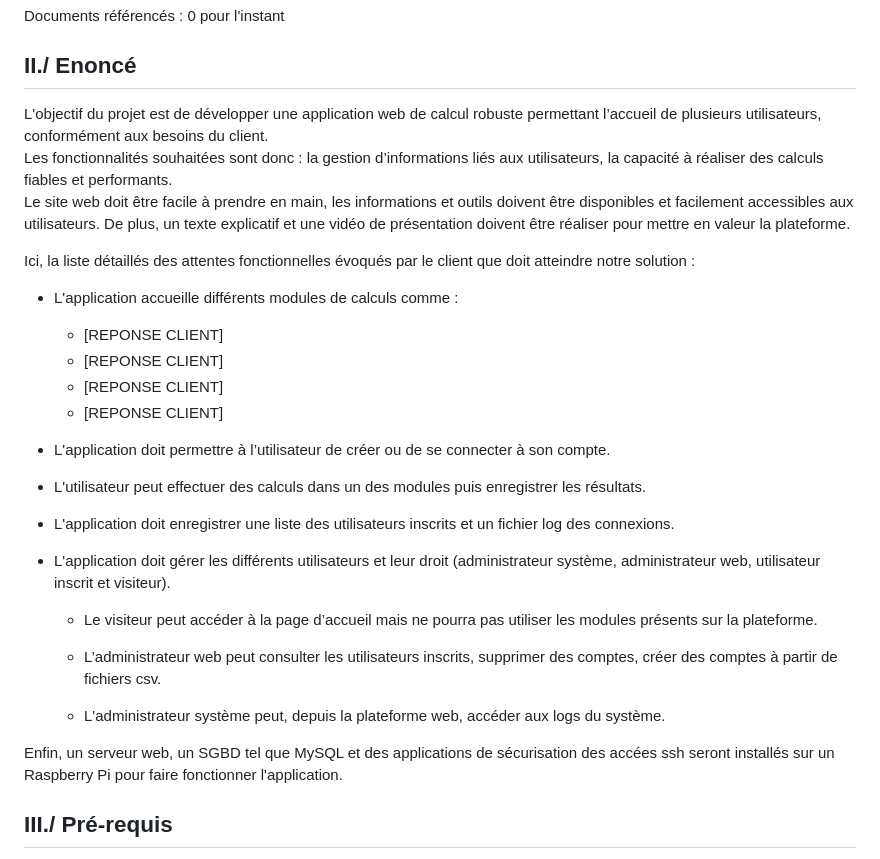
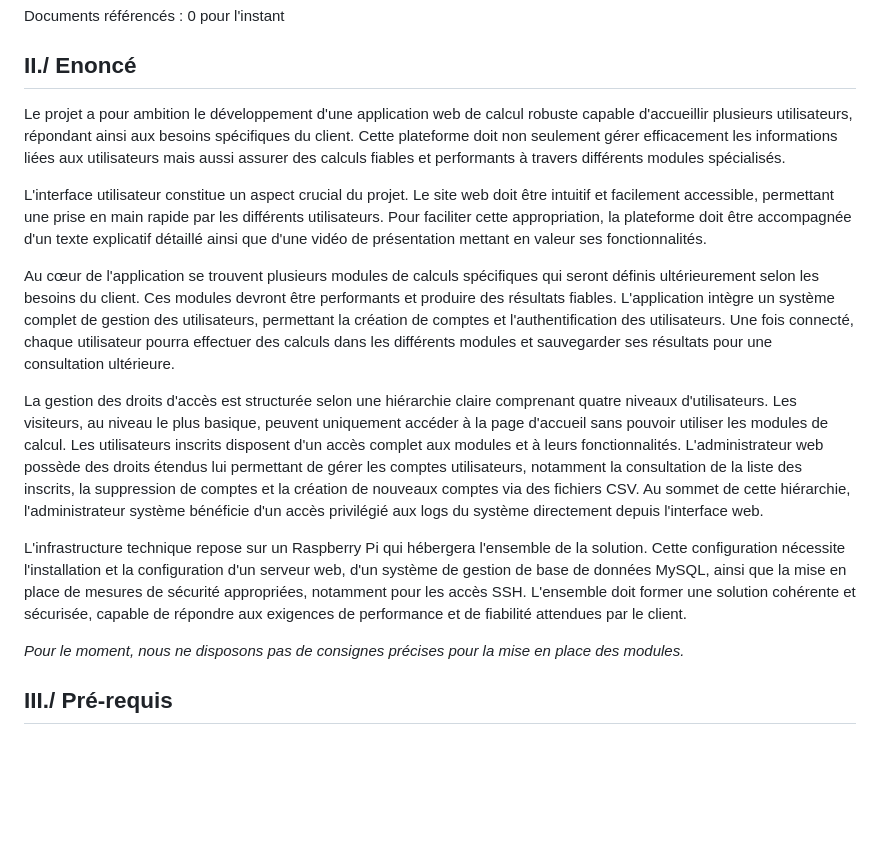
Before and after one commit to Ethan-Da/PROBABILITY, a Markdown page: docs/analyse_des_besoins/cahier_des_charges.md, the part around the change. Rendered like a GitHub page; blank space fills up the shorter version.

Commit message:
Énoncé cahier des charges

```diff
--- a/docs/analyse_des_besoins/cahier_des_charges.md
+++ b/docs/analyse_des_besoins/cahier_des_charges.md
@@ -23,40 +23,18 @@ Documents référencés : 0 pour l'instant
 
 ## II./ Enoncé
 
-L'objectif du projet est de développer une application web de calcul robuste permettant l’accueil de plusieurs utilisateurs,
-conformément aux besoins du client.
-Les fonctionnalités souhaitées sont donc : la gestion d’informations liés aux utilisateurs, la capacité à réaliser des calculs fiables et performants.
-Le site web doit être facile à prendre en main, les informations et outils doivent être disponibles et facilement accessibles aux utilisateurs.
-De plus, un texte explicatif et une vidéo de présentation doivent être réaliser pour mettre en valeur la plateforme.
+Le projet a pour ambition le développement d'une application web de calcul robuste capable d'accueillir plusieurs utilisateurs, répondant ainsi aux besoins spécifiques du client. Cette plateforme doit non seulement gérer efficacement les informations liées aux utilisateurs mais aussi assurer des calculs fiables et performants à travers différents modules spécialisés.
 
-Ici, la liste détaillés des attentes fonctionnelles évoqués par le client que doit atteindre notre solution :
+L'interface utilisateur constitue un aspect crucial du projet. Le site web doit être intuitif et facilement accessible, permettant une prise en main rapide par les différents utilisateurs. Pour faciliter cette appropriation, la plateforme doit être accompagnée d'un texte explicatif détaillé ainsi que d'une vidéo de présentation mettant en valeur ses fonctionnalités.
+
+Au cœur de l'application se trouvent plusieurs modules de calculs spécifiques qui seront définis ultérieurement selon les besoins du client. Ces modules devront être performants et produire des résultats fiables. L'application intègre un système complet de gestion des utilisateurs, permettant la création de comptes et l'authentification des utilisateurs. Une fois connecté, chaque utilisateur pourra effectuer des calculs dans les différents modules et sauvegarder ses résultats pour une consultation ultérieure.
+
+La gestion des droits d'accès est structurée selon une hiérarchie claire comprenant quatre niveaux d'utilisateurs. Les visiteurs, au niveau le plus basique, peuvent uniquement accéder à la page d'accueil sans pouvoir utiliser les modules de calcul. Les utilisateurs inscrits disposent d'un accès complet aux modules et à leurs fonctionnalités. L'administrateur web possède des droits étendus lui permettant de gérer les comptes utilisateurs, notamment la consultation de la liste des inscrits, la suppression de comptes et la création de nouveaux comptes via des fichiers CSV. Au sommet de cette hiérarchie, l'administrateur système bénéficie d'un accès privilégié aux logs du système directement depuis l'interface web.
+
+L'infrastructure technique repose sur un Raspberry Pi qui hébergera l'ensemble de la solution. Cette configuration nécessite l'installation et la configuration d'un serveur web, d'un système de gestion de base de données MySQL, ainsi que la mise en place de mesures de sécurité appropriées, notamment pour les accès SSH. L'ensemble doit former une solution cohérente et sécurisée, capable de répondre aux exigences de performance et de fiabilité attendues par le client.
 
 
-* L'application accueille différents modules de calculs comme :
-  - [REPONSE CLIENT]
-  - [REPONSE CLIENT]
-  - [REPONSE CLIENT]
-  - [REPONSE CLIENT]
-
-
-* L'application doit permettre à l’utilisateur de créer ou de se connecter à son compte.
-
-
-* L'utilisateur peut effectuer des calculs dans un des modules puis enregistrer les résultats.
-
-
-* L'application doit enregistrer une liste des utilisateurs inscrits et un fichier log des connexions.
-
-
-* L'application doit gérer les différents utilisateurs et leur droit (administrateur système, administrateur web, utilisateur inscrit et visiteur).
-  * Le visiteur peut accéder à la page d’accueil mais ne pourra pas utiliser les modules présents sur la plateforme.
-
-  * L’administrateur web peut consulter les utilisateurs inscrits, supprimer des comptes, créer des comptes à partir de fichiers csv.
-  * L'administrateur système peut, depuis la plateforme web, accéder aux logs du système.
-
-
-Enfin, un serveur web, un SGBD tel que MySQL et des applications de sécurisation des accées ssh seront installés sur un
-Raspberry Pi pour faire fonctionner l'application.
+*Pour le moment, nous ne disposons pas de consignes précises pour la mise en place des modules.*
 
 ## III./ Pré-requis
 
```
